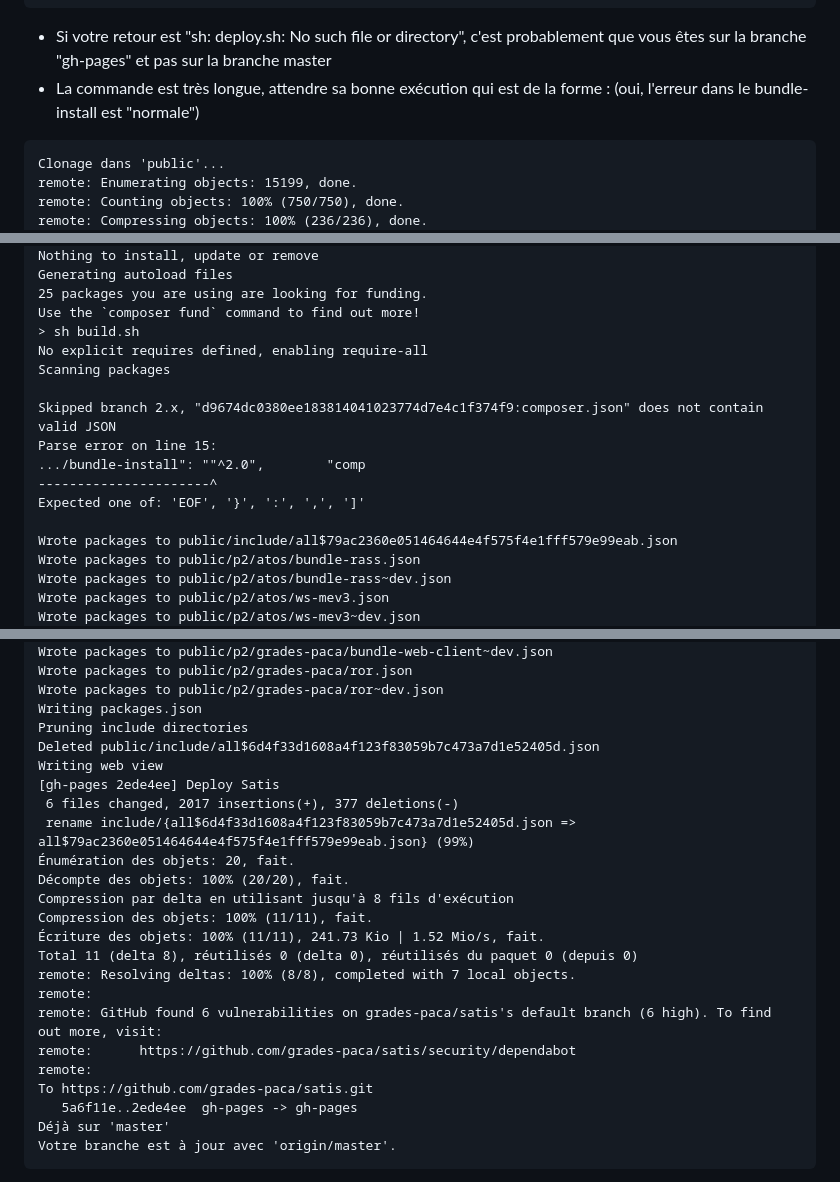
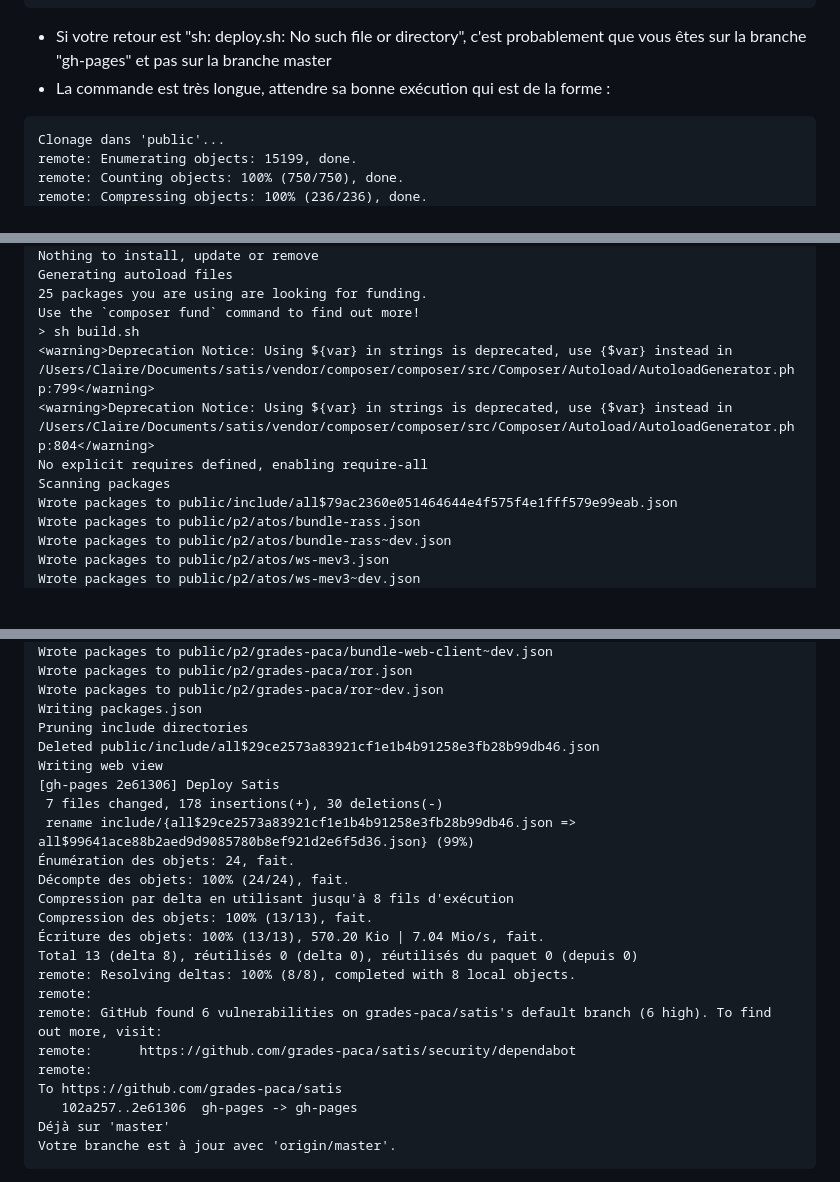
Before and after one commit to grades-paca/satis, a Markdown page: README.md, 3 parts joined by grey strips. Rendered like a GitHub page; blank space fills up the shorter version.

Commit message:
Update README.md
J'ai corrigé l'erreur dans le tag 2.0.0 du bundle-install et il n'y a donc plus d'erreur lors de l'exécution

````diff
--- a/README.md
+++ b/README.md
@@ -67,7 +67,7 @@ Vous pouvez maintenant recommencer la création du tag
 sh deploy.sh
 ```
 - Si votre retour est "sh: deploy.sh: No such file or directory", c'est probablement que vous êtes sur la branche "gh-pages" et pas sur la branche master
-- La commande est très longue, attendre sa bonne exécution qui est de la forme : (oui, l'erreur dans le bundle-install est "normale")
+- La commande est très longue, attendre sa bonne exécution qui est de la forme :
 ```
 Clonage dans 'public'...
 remote: Enumerating objects: 15199, done.
@@ -86,15 +86,10 @@ Generating autoload files
 25 packages you are using are looking for funding.
 Use the `composer fund` command to find out more!
 > sh build.sh
+<warning>Deprecation Notice: Using ${var} in strings is deprecated, use {$var} instead in /Users/Claire/Documents/satis/vendor/composer/composer/src/Composer/Autoload/AutoloadGenerator.php:799</warning>
+<warning>Deprecation Notice: Using ${var} in strings is deprecated, use {$var} instead in /Users/Claire/Documents/satis/vendor/composer/composer/src/Composer/Autoload/AutoloadGenerator.php:804</warning>
 No explicit requires defined, enabling require-all
 Scanning packages
-
-Skipped branch 2.x, "d9674dc0380ee183814041023774d7e4c1f374f9:composer.json" does not contain valid JSON
-Parse error on line 15:
-.../bundle-install": ""^2.0",        "comp
-----------------------^
-Expected one of: 'EOF', '}', ':', ',', ']'
-
 Wrote packages to public/include/all$79ac2360e051464644e4f575f4e1fff579e99eab.json
 Wrote packages to public/p2/atos/bundle-rass.json
 Wrote packages to public/p2/atos/bundle-rass~dev.json
@@ -190,24 +185,24 @@ Wrote packages to public/p2/grades-paca/ror.json
 Wrote packages to public/p2/grades-paca/ror~dev.json
 Writing packages.json
 Pruning include directories
-Deleted public/include/all$6d4f33d1608a4f123f83059b7c473a7d1e52405d.json
+Deleted public/include/all$29ce2573a83921cf1e1b4b91258e3fb28b99db46.json
 Writing web view
-[gh-pages 2ede4ee] Deploy Satis
- 6 files changed, 2017 insertions(+), 377 deletions(-)
- rename include/{all$6d4f33d1608a4f123f83059b7c473a7d1e52405d.json => all$79ac2360e051464644e4f575f4e1fff579e99eab.json} (99%)
-Énumération des objets: 20, fait.
-Décompte des objets: 100% (20/20), fait.
+[gh-pages 2e61306] Deploy Satis
+ 7 files changed, 178 insertions(+), 30 deletions(-)
+ rename include/{all$29ce2573a83921cf1e1b4b91258e3fb28b99db46.json => all$99641ace88b2aed9d9085780b8ef921d2e6f5d36.json} (99%)
+Énumération des objets: 24, fait.
+Décompte des objets: 100% (24/24), fait.
 Compression par delta en utilisant jusqu'à 8 fils d'exécution
-Compression des objets: 100% (11/11), fait.
-Écriture des objets: 100% (11/11), 241.73 Kio | 1.52 Mio/s, fait.
-Total 11 (delta 8), réutilisés 0 (delta 0), réutilisés du paquet 0 (depuis 0)
-remote: Resolving deltas: 100% (8/8), completed with 7 local objects.
+Compression des objets: 100% (13/13), fait.
+Écriture des objets: 100% (13/13), 570.20 Kio | 7.04 Mio/s, fait.
+Total 13 (delta 8), réutilisés 0 (delta 0), réutilisés du paquet 0 (depuis 0)
+remote: Resolving deltas: 100% (8/8), completed with 8 local objects.
 remote:
 remote: GitHub found 6 vulnerabilities on grades-paca/satis's default branch (6 high). To find out more, visit:
 remote:      https://github.com/grades-paca/satis/security/dependabot
 remote:
-To https://github.com/grades-paca/satis.git
-   5a6f11e..2ede4ee  gh-pages -> gh-pages
+To https://github.com/grades-paca/satis
+   102a257..2e61306  gh-pages -> gh-pages
 Déjà sur 'master'
 Votre branche est à jour avec 'origin/master'.
 ```
````
